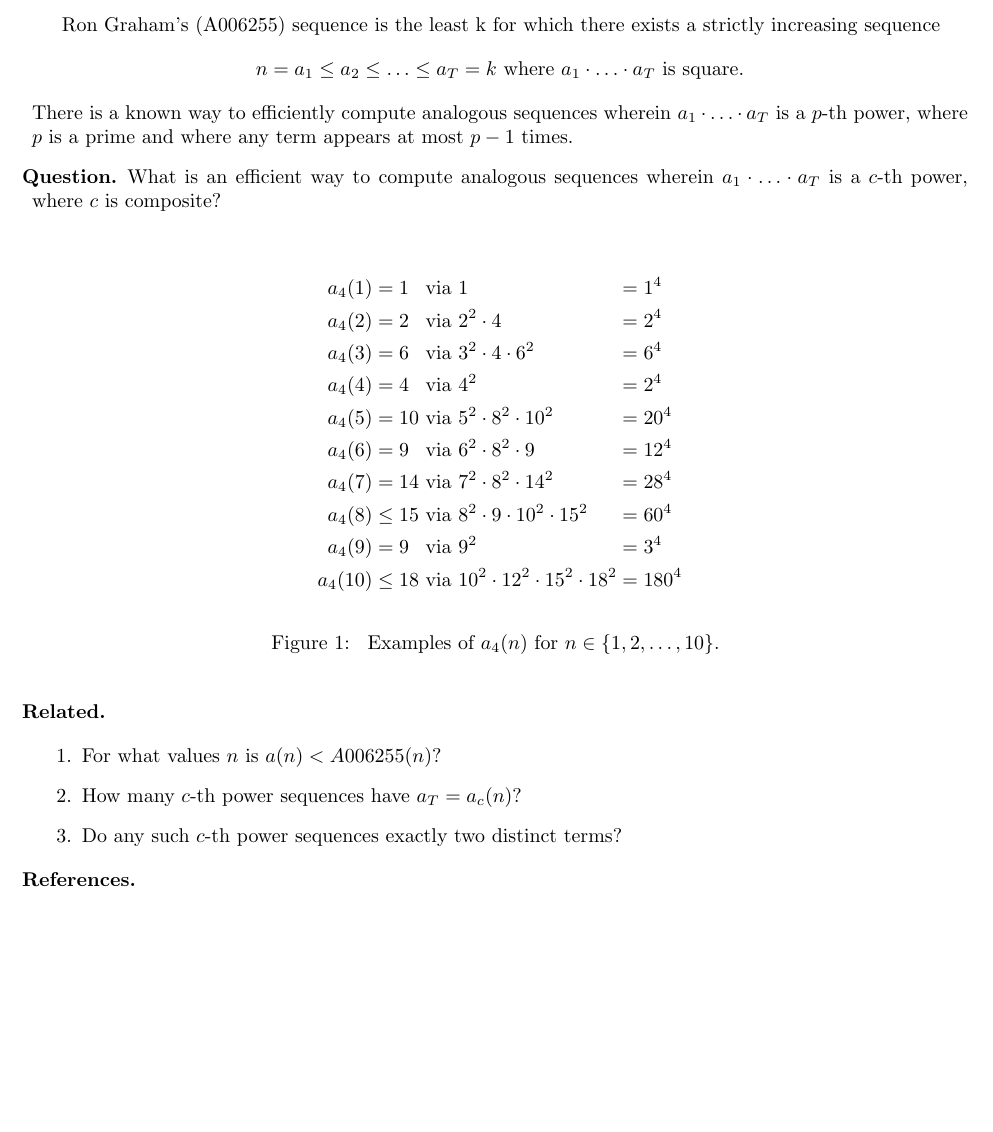
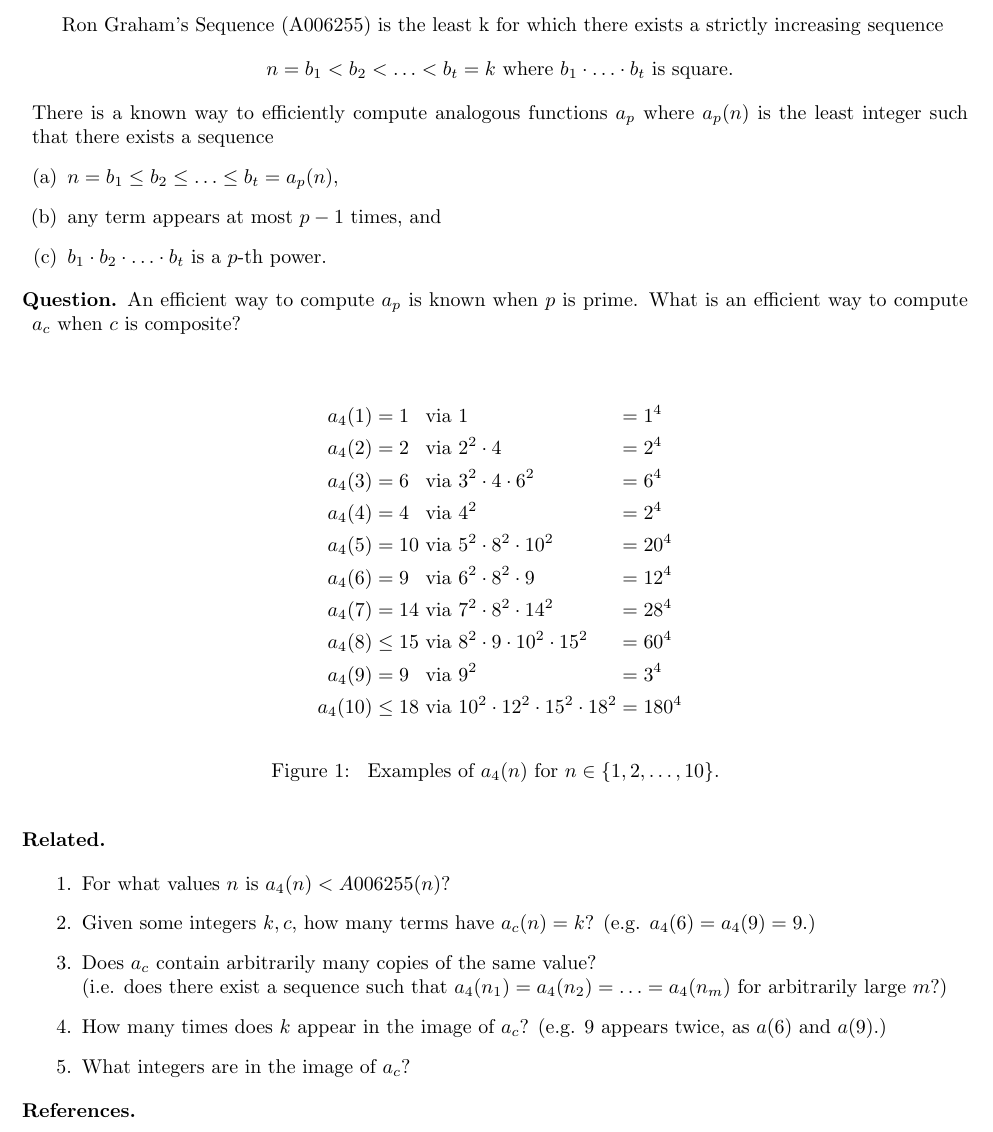
Before and after one commit to peterkagey/OpenishProblems, a LaTeX document (013_problem.tex): part of the page, cut so that both start at the same text, the shorter picture padded with empty space. Compiled offline with pdfLaTeX.

Commit message:
Update Problem 13.
	# New and clarified questions.
	# Update notation.

```diff
--- a/013_problem.tex
+++ b/013_problem.tex
@@ -2,17 +2,21 @@
 \include{header}
 
 \begin{document}
-  Ron Graham's (A006255) sequence is the least k for which there exists a
+  Ron Graham's Sequence (A006255) is the least k for which there exists a
   strictly increasing sequence \[
-    n = a_1 \leq a_2 \leq \hdots \leq a_T = k \text{ where }
-    a_1 \cdot\hdots\cdot a_T \text{ is square.}
+    n = b_1 < b_2 < \hdots < b_t = k \text{ where }
+    b_1 \cdot\hdots\cdot b_t \text{ is square.}
   \]
-  There is a known way to efficiently compute analogous sequences wherein
-  $a_1 \cdot\hdots\cdot a_T$ is a $p$-th power, where $p$ is a prime and where
-  any term appears at most $p - 1$ times.
+  There is a known way to efficiently compute analogous functions $a_p$ where
+  $a_p(n)$ is the least integer such that there exists a sequence
+  \begin{enumerate}[(a)]
+    \item $n = b_1 \leq b_2 \leq \hdots \leq b_t = a_p(n)$,
+    \item any term appears at most $p - 1$ times, and
+    \item $b_1 \cdot b_2 \cdot\hdots\cdot b_t$ is a $p$-th power.
+  \end{enumerate}
 \begin{question}
-  What is an efficient way to compute analogous sequences wherein
-  $a_1 \cdot\hdots\cdot a_T$ is a $c$-th power, where $c$ is composite?
+  An efficient way to compute $a_p$ is known when $p$ is prime.
+  What is an efficient way to compute $a_c$ when $c$ is composite?
 \end{question}
 \begin{figure}[!h]
   \centering
@@ -34,9 +38,15 @@
 \end{figure}
 
 \begin{related}
-  \item For what values $n$ is $a(n) < A006255(n)$?
-  \item How many $c$-th power sequences have $a_T = a_c(n)$?
-  \item Do any such $c$-th power sequences exactly two distinct terms?
+  \item For what values $n$ is $a_4(n) < A006255(n)$?
+  \item Given some integers $k, c$, how many terms have $a_c(n) = k$?
+    (e.g. $a_4(6) = a_4(9) = 9$.)
+  \item Does $a_c$ contain arbitrarily many copies of the same value? \\
+    (i.e. does there exist a sequence such that
+    $a_4(n_1) = a_4(n_2) = \hdots = a_4(n_m)$ for arbitrarily large $m$?)
+  \item How many times does $k$ appear in the image of $a_c$?
+    (e.g. $9$ appears twice, as $a(6)$ and $a(9)$.)
+  \item What integers are in the image of $a_c$?
 \end{related}
 
 \begin{references}
```
Also changed, not shown: 013_problem.pdf.
